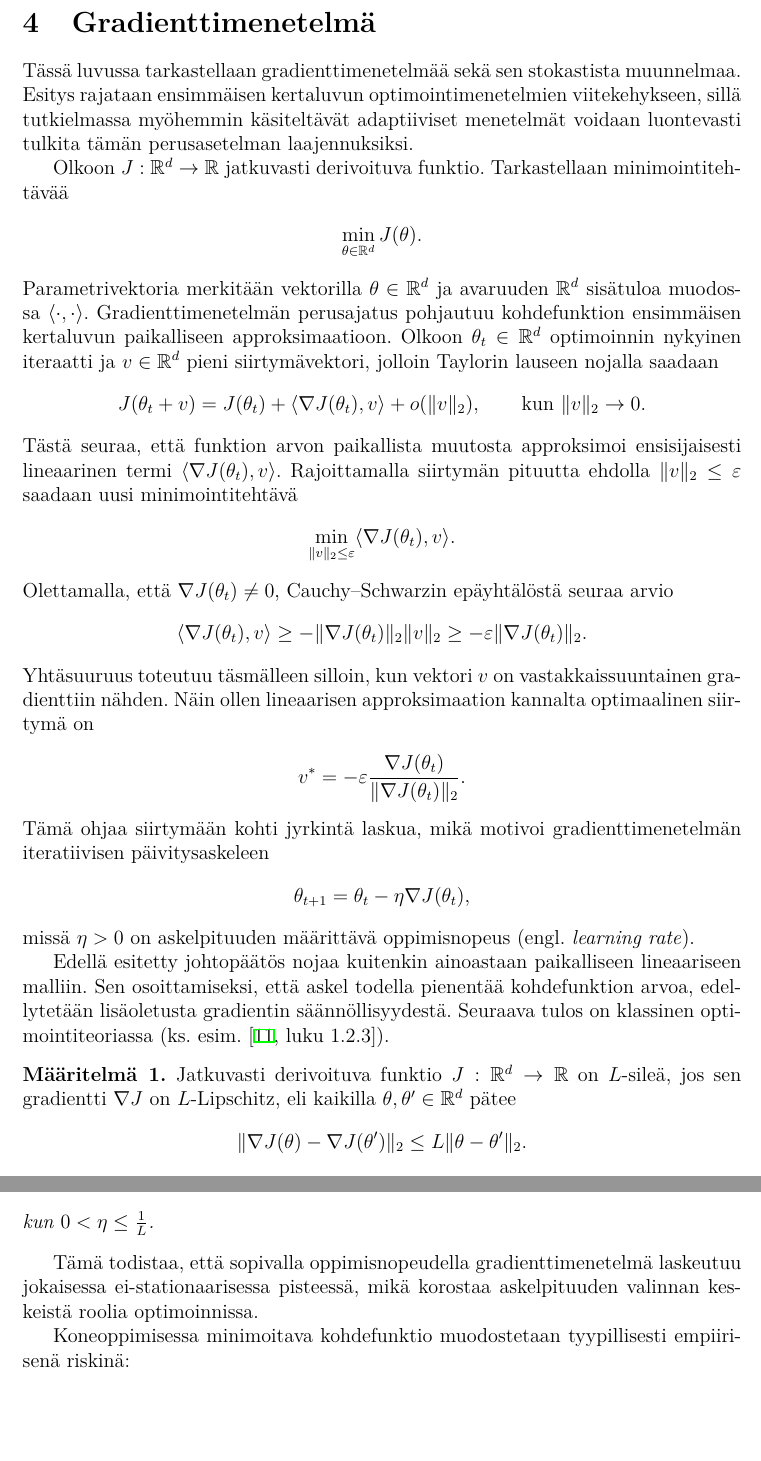
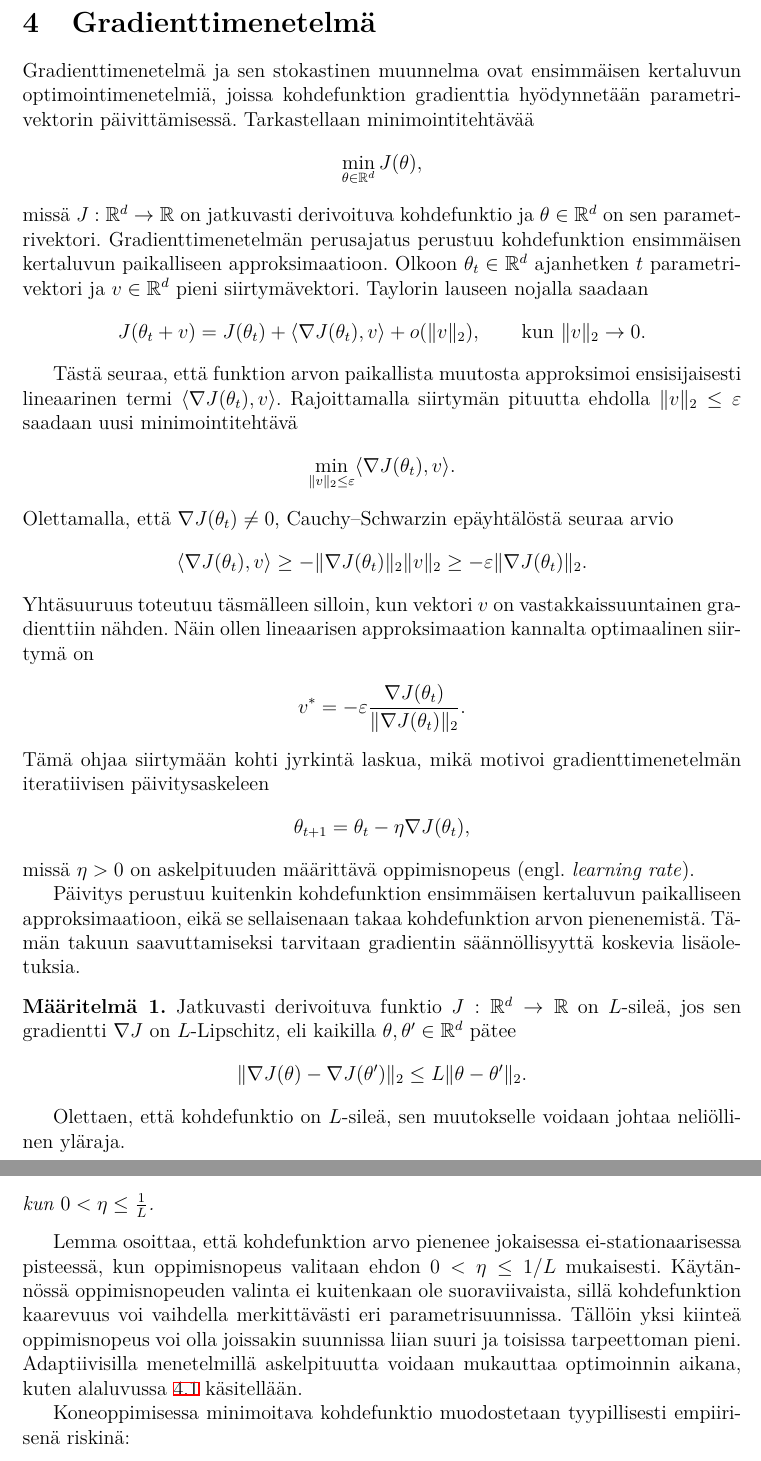
Before and after one commit to oomaroomar/master-thesis, a LaTeX thesis (thesis.tex, which reads src/math/gradient.tex): two parts of pages 22 and 24 of 47, joined at a grey line, cut so that both start at the same text, the shorter picture padded with empty space. Compiled offline with XeLaTeX.

Commit message:
gradienttimenetelmä muotoilua with GPT-5.6 luna

```diff
--- a/src/math/gradient.tex
+++ b/src/math/gradient.tex
@@ -1,12 +1,18 @@
 \section{Gradienttimenetelmä}
 
-Tässä luvussa tarkastellaan gradienttimenetelmää sekä sen stokastista muunnelmaa. Esitys rajataan ensimmäisen kertaluvun optimointimenetelmien viitekehykseen, sillä tutkielmassa myöhemmin käsiteltävät adaptiiviset menetelmät voidaan luontevasti tulkita tämän perusasetelman laajennuksiksi.
-
-Olkoon \(J : \mathbb{R}^d \to \mathbb{R}\) jatkuvasti derivoituva funktio. Tarkastellaan minimointitehtävää
+Gradienttimenetelmä ja sen stokastinen muunnelma ovat ensimmäisen
+kertaluvun optimointimenetelmiä, joissa kohdefunktion gradienttia
+hyödynnetään parametrivektorin päivittämisessä. Tarkastellaan
+minimointitehtävää
 \begin{align*}
-  \min_{\theta \in \mathbb{R}^d} J(\theta).
+  \min_{\theta \in \mathbb{R}^d} J(\theta),
 \end{align*}
-Parametrivektoria merkitään vektorilla \(\theta \in \mathbb{R}^d\) ja avaruuden \(\mathbb{R}^d\) sisätuloa muodossa \(\langle \cdot,\cdot\rangle\). Gradienttimenetelmän perusajatus pohjautuu kohdefunktion ensimmäisen kertaluvun paikalliseen approksimaatioon. Olkoon \(\theta_t \in \mathbb{R}^d\) optimoinnin nykyinen iteraatti ja \(v \in \mathbb{R}^d\) pieni siirtymävektori, jolloin Taylorin lauseen nojalla saadaan
+missä \(J : \mathbb{R}^d \to \mathbb{R}\) on jatkuvasti derivoituva
+kohdefunktio ja \(\theta \in \mathbb{R}^d\) on sen parametrivektori. Gradienttimenetelmän perusajatus
+perustuu kohdefunktion ensimmäisen kertaluvun paikalliseen approksimaatioon.
+Olkoon \(\theta_t \in \mathbb{R}^d\) ajanhetken \(t\) parametrivektori ja
+\(v \in \mathbb{R}^d\) pieni siirtymävektori. Taylorin lauseen nojalla
+saadaan
 \begin{align*}
   J(\theta_t + v)
   =
@@ -49,10 +56,15 @@ Tämä ohjaa siirtymään kohti jyrkintä laskua, mikä motivoi gradienttimenete
 \end{align*}
 missä \(\eta > 0\) on askelpituuden määrittävä oppimisnopeus (engl. \emph{learning rate}).
 
-Edellä esitetty johtopäätös nojaa kuitenkin ainoastaan paikalliseen lineaariseen malliin. Sen osoittamiseksi, että askel todella pienentää kohdefunktion arvoa, edellytetään lisäoletusta gradientin säännöllisyydestä. Seuraava tulos on klassinen optimointiteoriassa (ks. esim. \cite[luku 1.2.3]{nesterov2018lectures}).
+Päivitys perustuu kuitenkin kohdefunktion ensimmäisen kertaluvun
+paikalliseen approksimaatioon, eikä se sellaisenaan takaa kohdefunktion
+arvon pienenemistä. Tämän takuun saavuttamiseksi tarvitaan gradientin
+säännöllisyyttä koskevia lisäoletuksia.
 
 \begin{definition}\label{def:l_smooth}
-  Jatkuvasti derivoituva funktio \(J : \mathbb{R}^d \to \mathbb{R}\) on \(L\)-sileä, jos sen gradientti \(\nabla J\) on \(L\)-Lipschitz, eli kaikilla \(\theta,\theta' \in \mathbb{R}^d\) pätee
+  Jatkuvasti derivoituva funktio \(J : \mathbb{R}^d \to \mathbb{R}\) on
+  \(L\)-sileä, jos sen gradientti \(\nabla J\) on \(L\)-Lipschitz, eli
+  kaikilla \(\theta,\theta' \in \mathbb{R}^d\) pätee
   \begin{align*}
     \|\nabla J(\theta) - \nabla J(\theta')\|_2
     \le
@@ -60,8 +72,12 @@ Edellä esitetty johtopäätös nojaa kuitenkin ainoastaan paikalliseen lineaari
   \end{align*}
 \end{definition}
 
+Olettaen, että kohdefunktio on \(L\)-sileä, sen muutokselle voidaan
+johtaa neliöllinen yläraja.
+
 \begin{lemma}[Neliöllinen yläraja]\label{lemma:quadratic_upper_bound}
-  Olkoon \(J:\mathbb{R}^d \to \mathbb{R}\) \(L\)-sileä funktio. Tällöin kaikilla \(\theta,h \in \mathbb{R}^d\) on voimassa epäyhtälö
+  Olkoon \(J:\mathbb{R}^d \to \mathbb{R}\) \(L\)-sileä funktio. Tällöin
+  kaikilla \(\theta,h \in \mathbb{R}^d\) on voimassa epäyhtälö
   \begin{align*}
     J(\theta + h)
     \le
@@ -157,7 +183,14 @@ mistä seuraa vahvempi arvio.
   kun \(0 < \eta \le \frac{1}{L}\).
 \end{lemma}
 
-Tämä todistaa, että sopivalla oppimisnopeudella gradienttimenetelmä laskeutuu jokaisessa ei-stationaarisessa pisteessä, mikä korostaa askelpituuden valinnan keskeistä roolia optimoinnissa.
+Lemma osoittaa, että kohdefunktion arvo pienenee jokaisessa
+ei-stationaarisessa pisteessä, kun oppimisnopeus valitaan ehdon
+\(0 < \eta \le 1/L\) mukaisesti. Käytännössä oppimisnopeuden valinta ei
+kuitenkaan ole suoraviivaista, sillä kohdefunktion kaarevuus voi vaihdella
+merkittävästi eri parametrisuunnissa. Tällöin yksi kiinteä oppimisnopeus
+voi olla joissakin suunnissa liian suuri ja toisissa tarpeettoman pieni.
+Adaptiivisilla menetelmillä askelpituutta voidaan mukauttaa optimoinnin
+aikana, kuten alaluvussa \ref{subsec:häiriöalttius} käsitellään.
 
 Koneoppimisessa minimoitava kohdefunktio muodostetaan tyypillisesti empiirisenä riskinä:
 \begin{align*}
--- a/thesis.tex
+++ b/thesis.tex
@@ -7,6 +7,7 @@
 \usepackage[finnish]{babel}
 \usepackage[T1]{fontenc}
 \usepackage[utf8]{inputenc}
+\usepackage{lmodern}
 \usepackage{amsthm}
 \usepackage{amsmath}
 \usepackage{amsfonts}
```
Also changed, not shown: references.bib (+26 -0 lines), thesis.pdf, src/math/gradient.tex (43 more changed lines).
